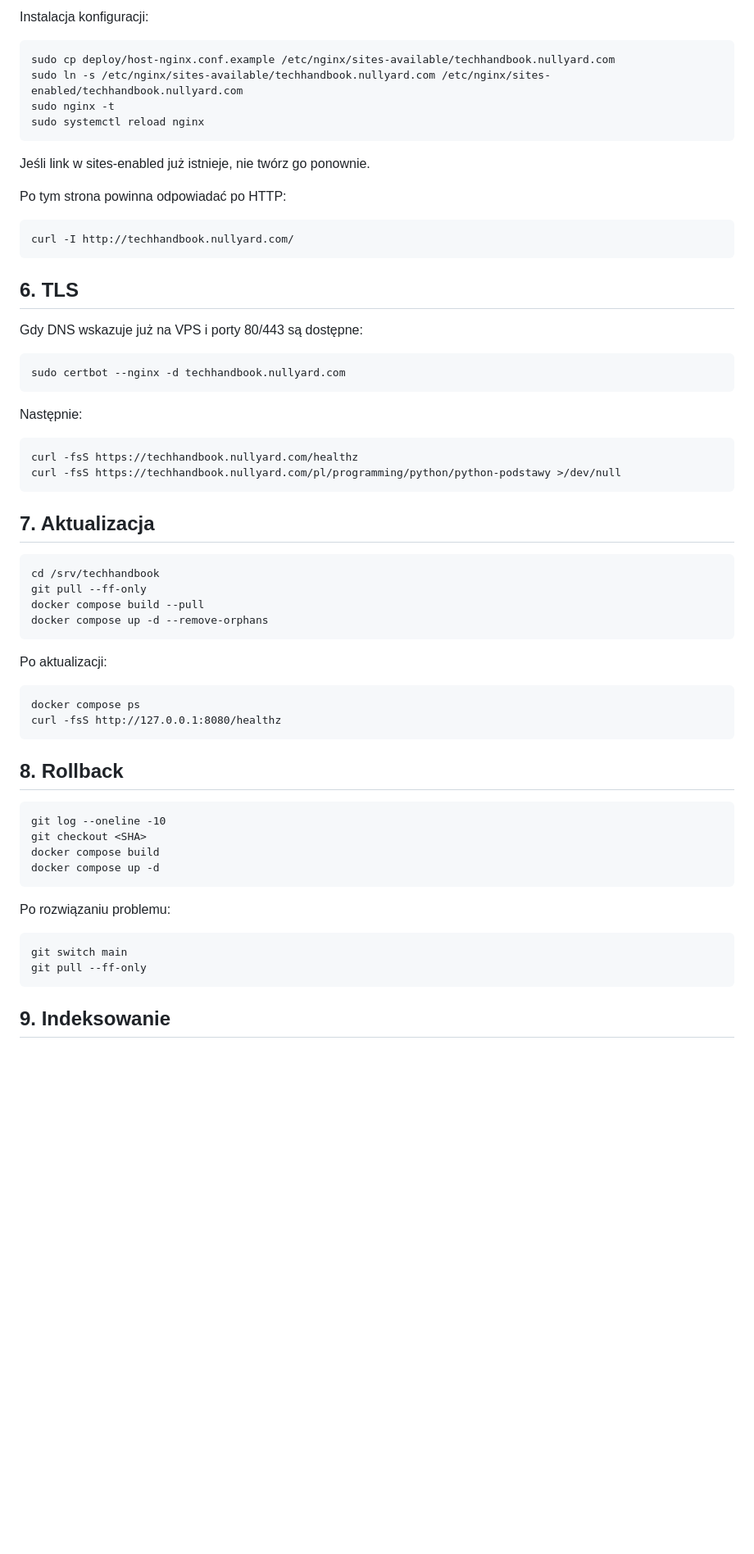
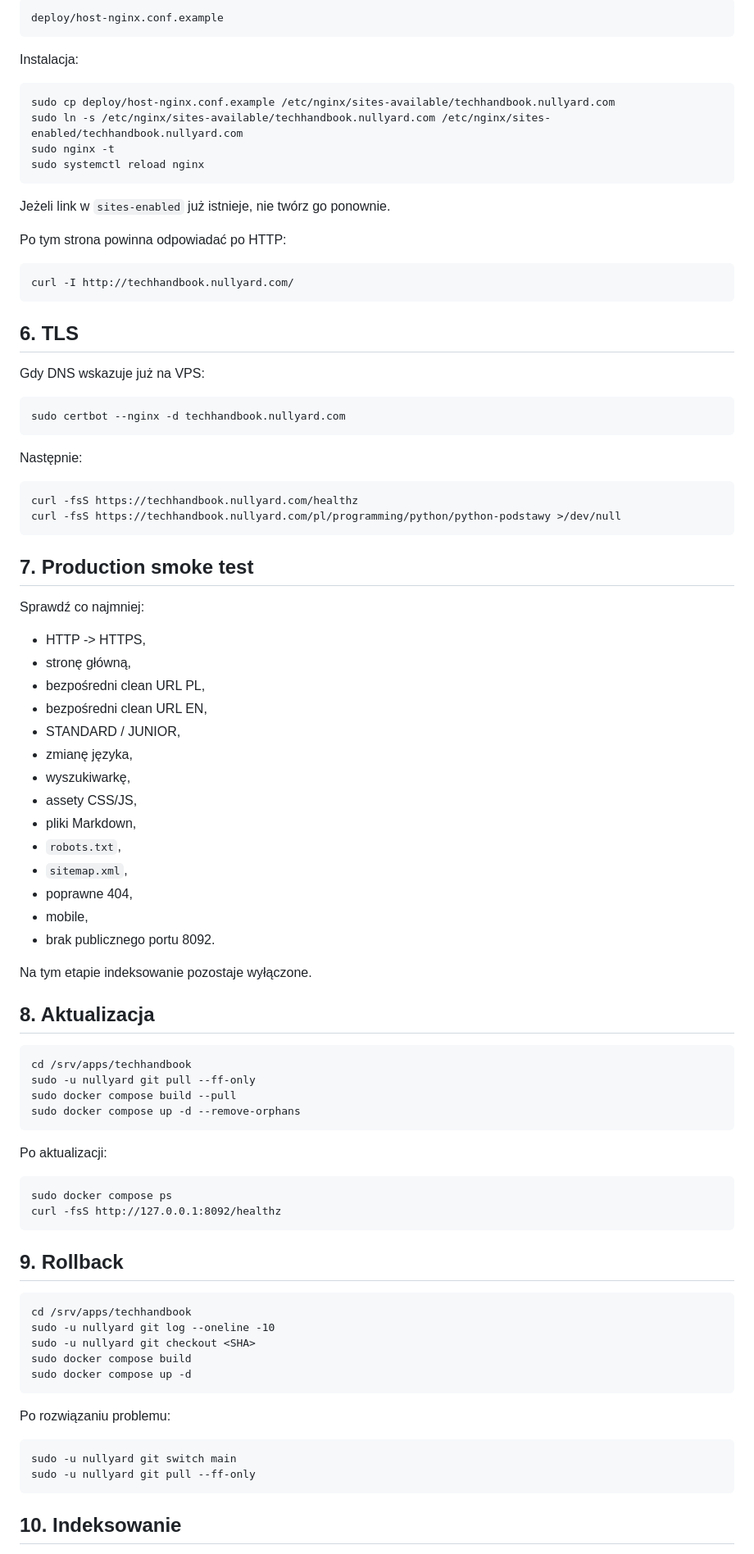
Before and after one commit to karolkozinski/techhandbook, a Markdown page: DEPLOYMENT.md, the part around one of its changes. Shown at 82% size. Rendered like a GitHub page; blank space fills up the shorter version.

```diff
--- a/DEPLOYMENT.md
+++ b/DEPLOYMENT.md
@@ -75,12 +73,14 @@ Repo zawiera przykład deploy/host-nginx.conf.example.
 
-Instalacja konfiguracji:
+    deploy/host-nginx.conf.example
+
+Instalacja:
 
     sudo cp deploy/host-nginx.conf.example /etc/nginx/sites-available/techhandbook.nullyard.com
     sudo ln -s /etc/nginx/sites-available/techhandbook.nullyard.com /etc/nginx/sites-enabled/techhandbook.nullyard.com
     sudo nginx -t
     sudo systemctl reload nginx
 
-Jeśli link w sites-enabled już istnieje, nie twórz go ponownie.
+Jeżeli link w `sites-enabled` już istnieje, nie twórz go ponownie.
 
 Po tym strona powinna odpowiadać po HTTP:
 
@@ -88,7 +88,7 @@ Po tym strona powinna odpowiadać po HTTP:
 
 ## 6. TLS
 
-Gdy DNS wskazuje już na VPS i porty 80/443 są dostępne:
+Gdy DNS wskazuje już na VPS:
 
     sudo certbot --nginx -d techhandbook.nullyard.com
 
@@ -97,29 +97,51 @@ Następnie:
     curl -fsS https://techhandbook.nullyard.com/healthz
     curl -fsS https://techhandbook.nullyard.com/pl/programming/python/python-podstawy >/dev/null
 
-## 7. Aktualizacja
+## 7. Production smoke test
 
-    cd /srv/techhandbook
-    git pull --ff-only
-    docker compose build --pull
-    docker compose up -d --remove-orphans
+Sprawdź co najmniej:
+
+- HTTP -> HTTPS,
+- stronę główną,
+- bezpośredni clean URL PL,
+- bezpośredni clean URL EN,
+- STANDARD / JUNIOR,
+- zmianę języka,
+- wyszukiwarkę,
+- assety CSS/JS,
+- pliki Markdown,
+- `robots.txt`,
+- `sitemap.xml`,
+- poprawne 404,
+- mobile,
+- brak publicznego portu 8092.
+
+Na tym etapie indeksowanie pozostaje wyłączone.
+
+## 8. Aktualizacja
+
+    cd /srv/apps/techhandbook
+    sudo -u nullyard git pull --ff-only
+    sudo docker compose build --pull
+    sudo docker compose up -d --remove-orphans
 
 Po aktualizacji:
 
-    docker compose ps
-    curl -fsS http://127.0.0.1:8080/healthz
+    sudo docker compose ps
+    curl -fsS http://127.0.0.1:8092/healthz
 
-## 8. Rollback
+## 9. Rollback
 
-    git log --oneline -10
-    git checkout <SHA>
-    docker compose build
-    docker compose up -d
+    cd /srv/apps/techhandbook
+    sudo -u nullyard git log --oneline -10
+    sudo -u nullyard git checkout <SHA>
+    sudo docker compose build
+    sudo docker compose up -d
 
 Po rozwiązaniu problemu:
 
-    git switch main
-    git pull --ff-only
+    sudo -u nullyard git switch main
+    sudo -u nullyard git pull --ff-only
 
-## 9. Indeksowanie
+## 10. Indeksowanie
 
```
Also changed, not shown: other parts of DEPLOYMENT.md (+52 -48 lines).
